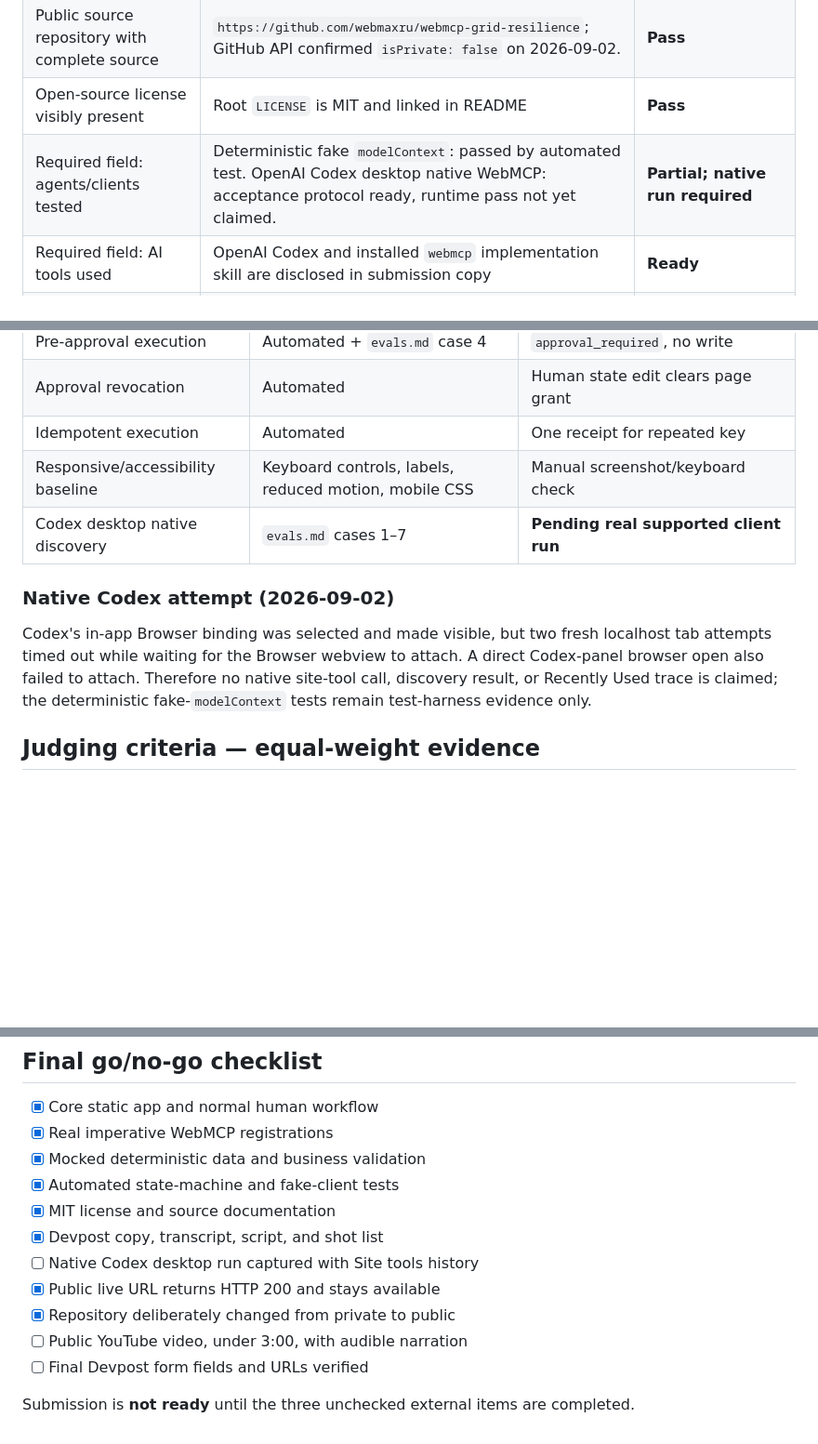
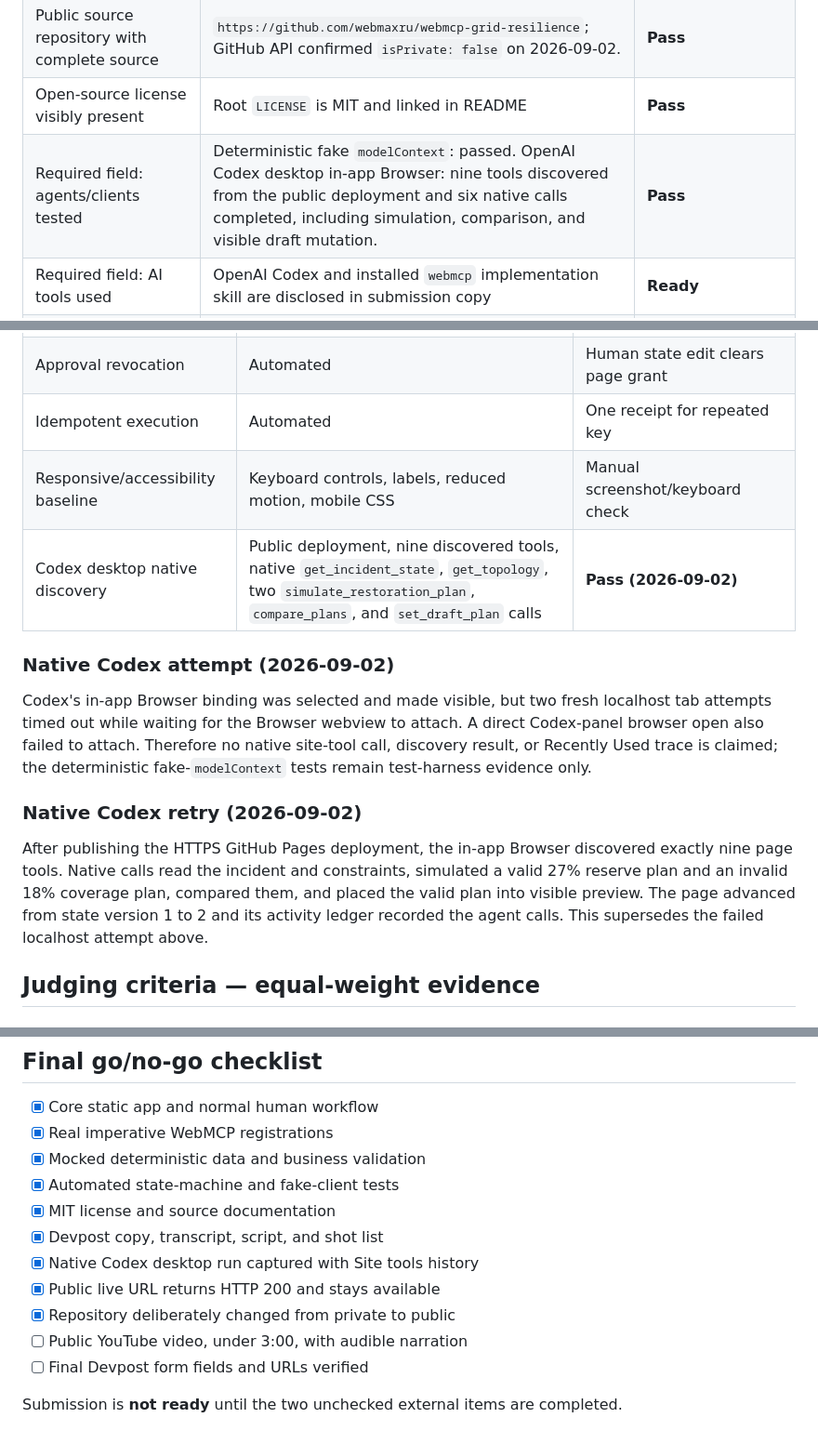
Before and after one commit to webmaxru/webmcp-grid-resilience, a Markdown page: RULES-VALIDATION.md, 3 parts joined by grey strips. Shown at 93% size. Rendered like a GitHub page; blank space fills up the shorter version.

Commit message:
Record native Codex WebMCP validation

```diff
--- a/RULES-VALIDATION.md
+++ b/RULES-VALIDATION.md
@@ -13,7 +13,7 @@ Checked against the official [challenge page](https://webmcp.devpost.com/) and [
 | Public YouTube demo under 3 minutes with audio | Script, timed transcript, and shot list exist in `demo/`. | **BLOCKER: recording, audio, upload, and public URL required** |
 | Public source repository with complete source | `https://github.com/webmaxru/webmcp-grid-resilience`; GitHub API confirmed `isPrivate: false` on 2026-09-02. | **Pass** |
 | Open-source license visibly present | Root `LICENSE` is MIT and linked in README | **Pass** |
-| Required field: agents/clients tested | Deterministic fake `modelContext`: passed by automated test. OpenAI Codex desktop native WebMCP: acceptance protocol ready, runtime pass not yet claimed. | **Partial; native run required** |
+| Required field: agents/clients tested | Deterministic fake `modelContext`: passed. OpenAI Codex desktop in-app Browser: nine tools discovered from the public deployment and six native calls completed, including simulation, comparison, and visible draft mutation. | **Pass** |
 | Required field: AI tools used | OpenAI Codex and installed `webmcp` implementation skill are disclosed in submission copy | **Ready** |
 | Source and app remain accessible through judging | Public repository and HTTPS GitHub Pages deployment are active; keep both available through judging | **Pass; ongoing availability required** |
 
@@ -31,11 +31,15 @@ Repository visibility and Pages deployment were changed only after the owner exp
 | Approval revocation | Automated | Human state edit clears page grant |
 | Idempotent execution | Automated | One receipt for repeated key |
 | Responsive/accessibility baseline | Keyboard controls, labels, reduced motion, mobile CSS | Manual screenshot/keyboard check |
-| Codex desktop native discovery | `evals.md` cases 1–7 | **Pending real supported client run** |
+| Codex desktop native discovery | Public deployment, nine discovered tools, native `get_incident_state`, `get_topology`, two `simulate_restoration_plan`, `compare_plans`, and `set_draft_plan` calls | **Pass (2026-09-02)** |
 
 ### Native Codex attempt (2026-09-02)
 
 Codex's in-app Browser binding was selected and made visible, but two fresh localhost tab attempts timed out while waiting for the Browser webview to attach. A direct Codex-panel browser open also failed to attach. Therefore no native site-tool call, discovery result, or Recently Used trace is claimed; the deterministic fake-`modelContext` tests remain test-harness evidence only.
+
+### Native Codex retry (2026-09-02)
+
+After publishing the HTTPS GitHub Pages deployment, the in-app Browser discovered exactly nine page tools. Native calls read the incident and constraints, simulated a valid 27% reserve plan and an invalid 18% coverage plan, compared them, and placed the valid plan into visible preview. The page advanced from state version 1 to 2 and its activity ledger recorded the agent calls. This supersedes the failed localhost attempt above.
 
 ## Judging criteria — equal-weight evidence
 
@@ -73,10 +77,10 @@ Codex's in-app Browser binding was selected and made visible, but two fresh loca
 - [x] Automated state-machine and fake-client tests
 - [x] MIT license and source documentation
 - [x] Devpost copy, transcript, script, and shot list
-- [ ] Native Codex desktop run captured with Site tools history
+- [x] Native Codex desktop run captured with Site tools history
 - [x] Public live URL returns HTTP 200 and stays available
 - [x] Repository deliberately changed from private to public
 - [ ] Public YouTube video, under 3:00, with audible narration
 - [ ] Final Devpost form fields and URLs verified
 
-Submission is **not ready** until the three unchecked external items are completed.
+Submission is **not ready** until the two unchecked external items are completed.
```
Also changed, not shown: devpost-submission.md (+1 -1 lines).
